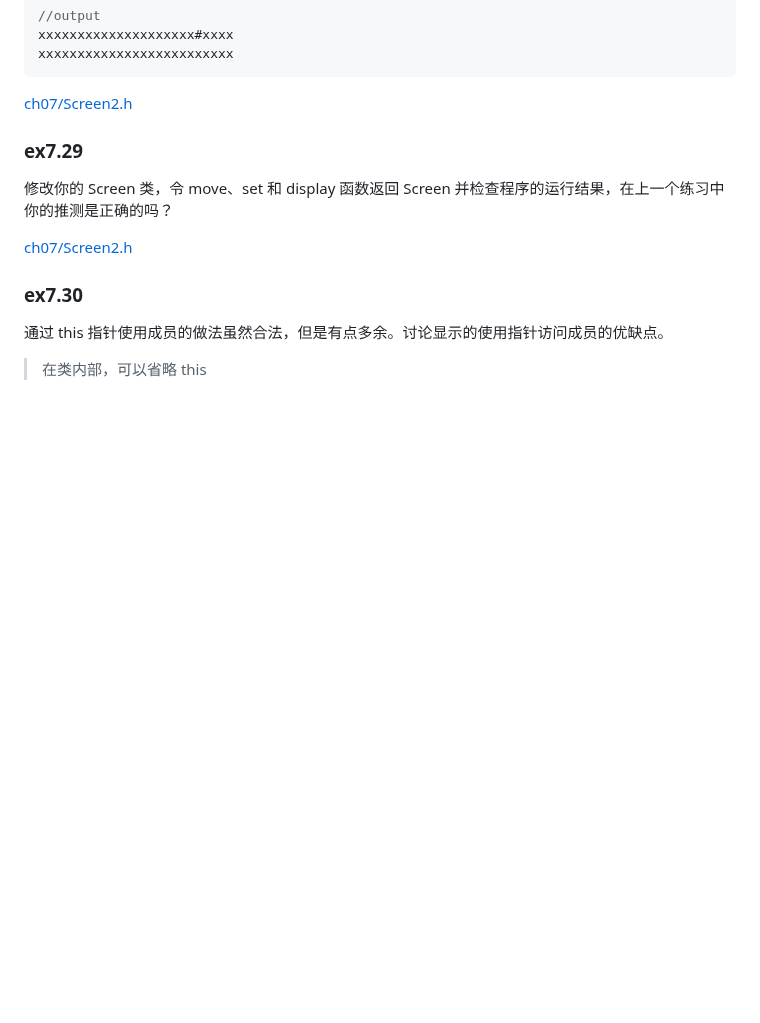
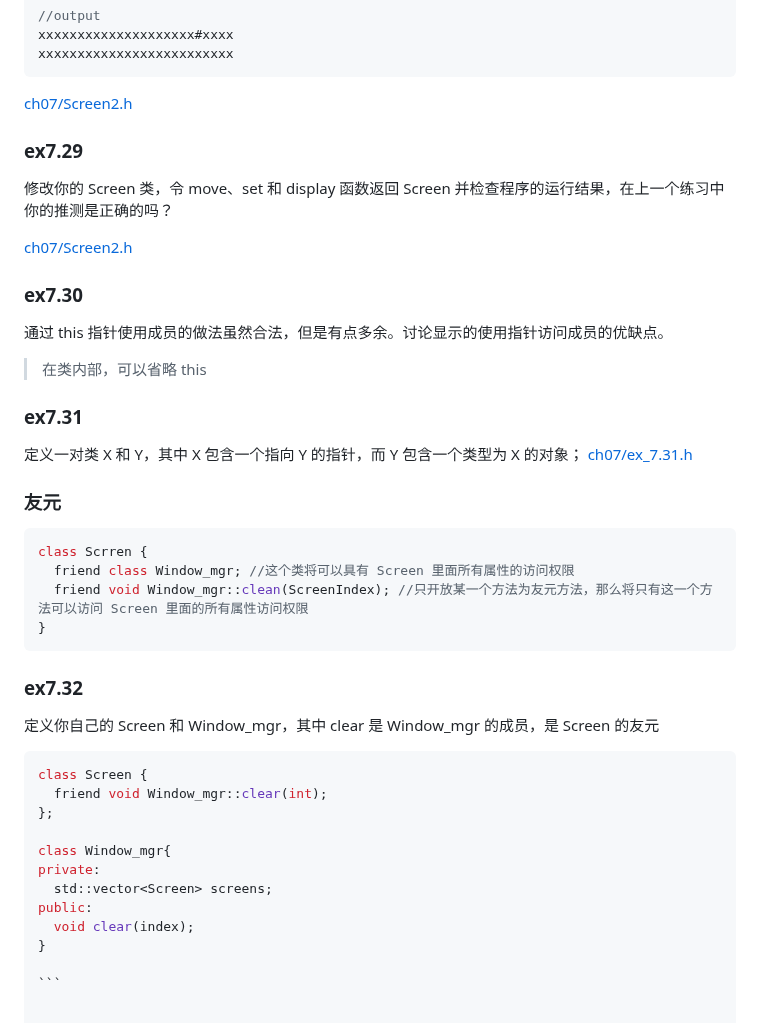
Before and after one commit to qwli7/cpp-all, a Markdown page: CppPrimer5th/README.md, the part around the change. GitHub-like rendering; blank space fills up the shorter version.

`````diff
--- a/CppPrimer5th/README.md
+++ b/CppPrimer5th/README.md
@@ -3343,3 +3343,31 @@ xxxxxxxxxxxxxxxxxxxxxxxxx
 ### ex7.30
 通过 this 指针使用成员的做法虽然合法，但是有点多余。讨论显示的使用指针访问成员的优缺点。
 > 在类内部，可以省略 this
+
+### ex7.31
+定义一对类 X 和 Y，其中 X 包含一个指向 Y 的指针，而 Y 包含一个类型为 X 的对象；
+[ch07/ex_7.31.h](ch07/ex_7.31.h)
+
+### 友元
+```cpp
+class Scrren {
+  friend class Window_mgr; //这个类将可以具有 Screen 里面所有属性的访问权限
+  friend void Window_mgr::clean(ScreenIndex); //只开放某一个方法为友元方法，那么将只有这一个方法可以访问 Screen 里面的所有属性访问权限
+}
+```
+
+### ex7.32
+定义你自己的 Screen 和 Window_mgr，其中 clear 是 Window_mgr 的成员，是 Screen 的友元
+````cpp
+class Screen {
+  friend void Window_mgr::clear(int);
+};
+
+class Window_mgr{
+private:
+  std::vector<Screen> screens;
+public:
+  void clear(index);
+}
+
+```
`````
